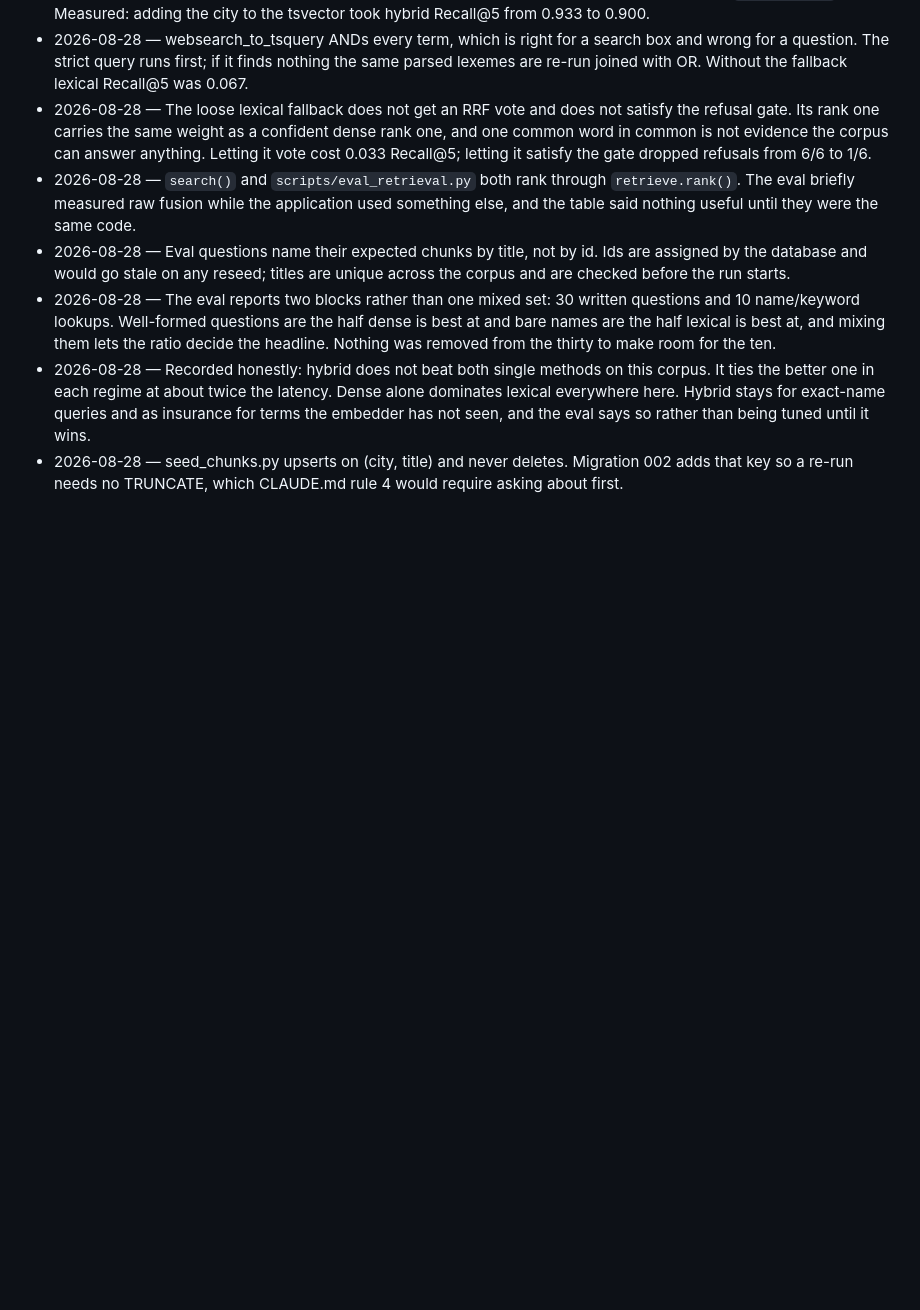
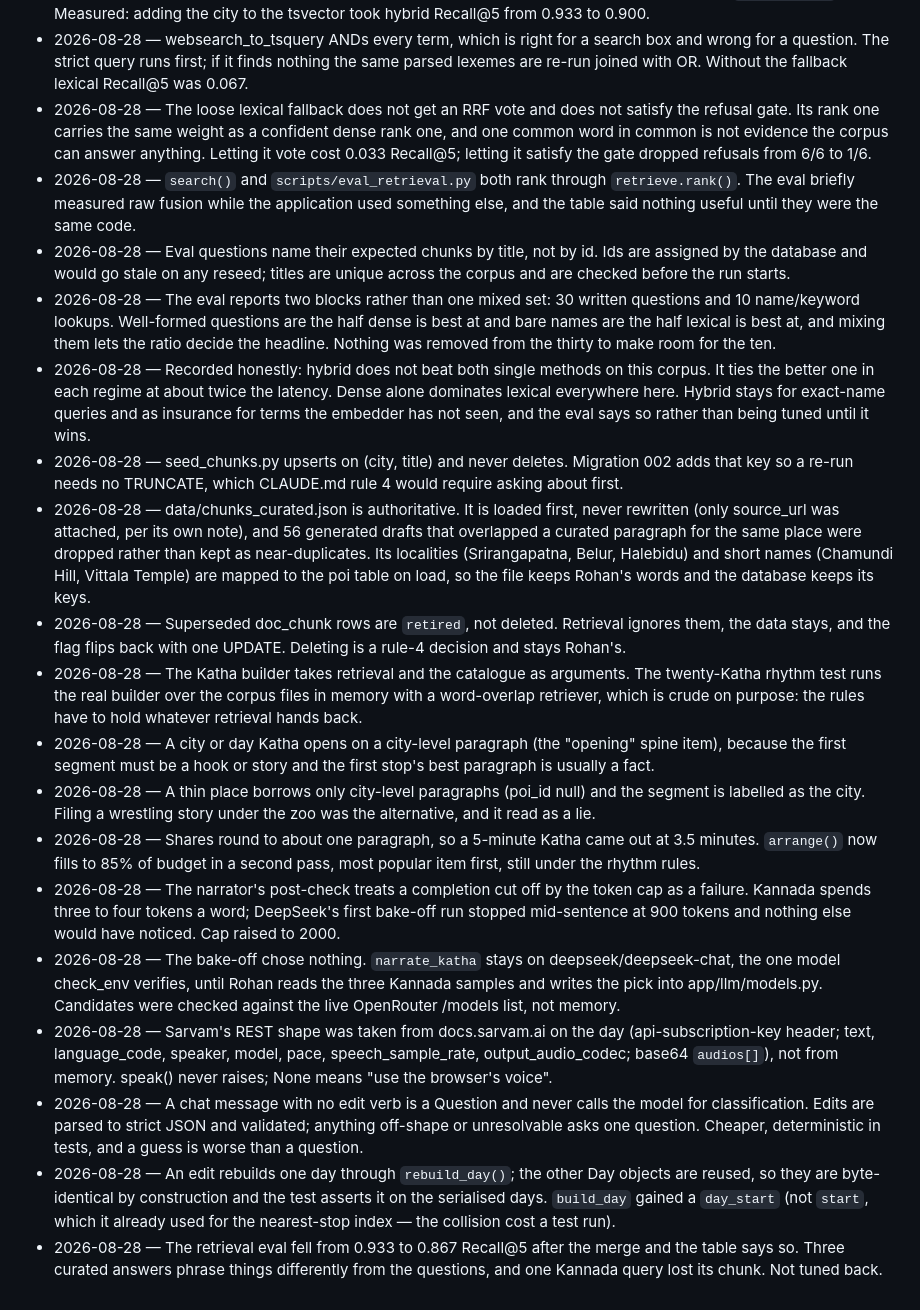
Before and after one commit to Pushkar69RS/NovaTripAI, a Markdown page: docs/DECISIONS.md, the part around the change. Drawn GitHub-style; blank space fills up the shorter version.

Commit message:
Record the generation layer in STATE and DECISIONS

```diff
--- a/docs/DECISIONS.md
+++ b/docs/DECISIONS.md
@@ -30,3 +30,15 @@
 - 2026-08-28 — The eval reports two blocks rather than one mixed set: 30 written questions and 10 name/keyword lookups. Well-formed questions are the half dense is best at and bare names are the half lexical is best at, and mixing them lets the ratio decide the headline. Nothing was removed from the thirty to make room for the ten.
 - 2026-08-28 — Recorded honestly: hybrid does not beat both single methods on this corpus. It ties the better one in each regime at about twice the latency. Dense alone dominates lexical everywhere here. Hybrid stays for exact-name queries and as insurance for terms the embedder has not seen, and the eval says so rather than being tuned until it wins.
 - 2026-08-28 — seed_chunks.py upserts on (city, title) and never deletes. Migration 002 adds that key so a re-run needs no TRUNCATE, which CLAUDE.md rule 4 would require asking about first.
+- 2026-08-28 — data/chunks_curated.json is authoritative. It is loaded first, never rewritten (only source_url was attached, per its own note), and 56 generated drafts that overlapped a curated paragraph for the same place were dropped rather than kept as near-duplicates. Its localities (Srirangapatna, Belur, Halebidu) and short names (Chamundi Hill, Vittala Temple) are mapped to the poi table on load, so the file keeps Rohan's words and the database keeps its keys.
+- 2026-08-28 — Superseded doc_chunk rows are `retired`, not deleted. Retrieval ignores them, the data stays, and the flag flips back with one UPDATE. Deleting is a rule-4 decision and stays Rohan's.
+- 2026-08-28 — The Katha builder takes retrieval and the catalogue as arguments. The twenty-Katha rhythm test runs the real builder over the corpus files in memory with a word-overlap retriever, which is crude on purpose: the rules have to hold whatever retrieval hands back.
+- 2026-08-28 — A city or day Katha opens on a city-level paragraph (the "opening" spine item), because the first segment must be a hook or story and the first stop's best paragraph is usually a fact.
+- 2026-08-28 — A thin place borrows only city-level paragraphs (poi_id null) and the segment is labelled as the city. Filing a wrestling story under the zoo was the alternative, and it read as a lie.
+- 2026-08-28 — Shares round to about one paragraph, so a 5-minute Katha came out at 3.5 minutes. `arrange()` now fills to 85% of budget in a second pass, most popular item first, still under the rhythm rules.
+- 2026-08-28 — The narrator's post-check treats a completion cut off by the token cap as a failure. Kannada spends three to four tokens a word; DeepSeek's first bake-off run stopped mid-sentence at 900 tokens and nothing else would have noticed. Cap raised to 2000.
+- 2026-08-28 — The bake-off chose nothing. `narrate_katha` stays on deepseek/deepseek-chat, the one model check_env verifies, until Rohan reads the three Kannada samples and writes the pick into app/llm/models.py. Candidates were checked against the live OpenRouter /models list, not memory.
+- 2026-08-28 — Sarvam's REST shape was taken from docs.sarvam.ai on the day (api-subscription-key header; text, language_code, speaker, model, pace, speech_sample_rate, output_audio_codec; base64 `audios[]`), not from memory. speak() never raises; None means "use the browser's voice".
+- 2026-08-28 — A chat message with no edit verb is a Question and never calls the model for classification. Edits are parsed to strict JSON and validated; anything off-shape or unresolvable asks one question. Cheaper, deterministic in tests, and a guess is worse than a question.
+- 2026-08-28 — An edit rebuilds one day through `rebuild_day()`; the other Day objects are reused, so they are byte-identical by construction and the test asserts it on the serialised days. `build_day` gained a `day_start` (not `start`, which it already used for the nearest-stop index — the collision cost a test run).
+- 2026-08-28 — The retrieval eval fell from 0.933 to 0.867 Recall@5 after the merge and the table says so. Three curated answers phrase things differently from the questions, and one Kannada query lost its chunk. Not tuned back.
```
Also changed, not shown: docs/STATE.md (+67 -58 lines).
